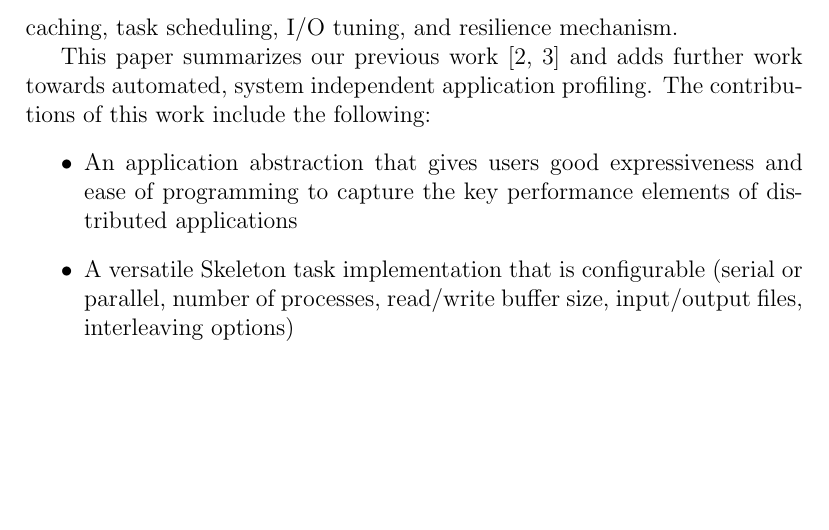
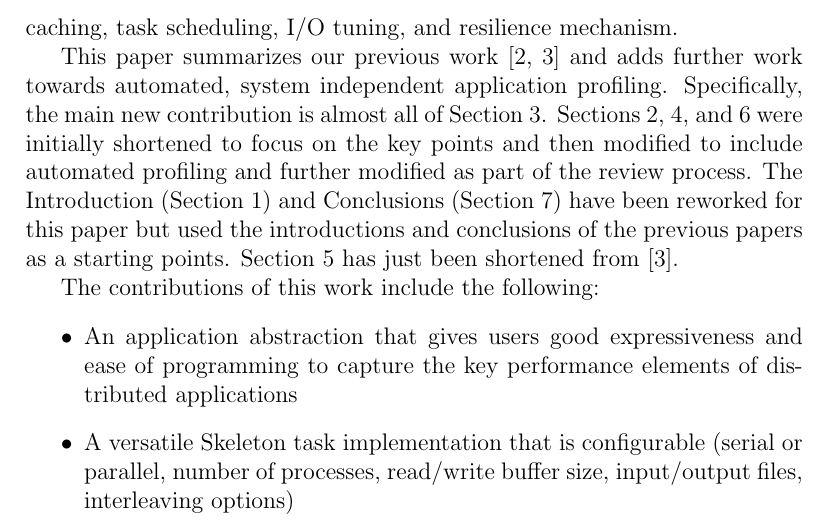
Before and after one commit to applicationskeleton/Skeleton, a LaTeX paper (papers/FGCS_2015/Skeleton.tex): part of page 4 of 27, cut so that both start at the same text, the shorter picture padded with empty space. Compiled offline with pdfLaTeX.

Commit message:
adding material on differences between this paper and previous ones in intro

```diff
--- a/papers/FGCS_2015/Skeleton.tex
+++ b/papers/FGCS_2015/Skeleton.tex
@@ -239,6 +239,11 @@ And changing the parameters makes it easy to study how the system responds to di
 
 
 This paper summarizes our previous work~\cite{Skeleton2013,Skeleton2014} and adds further work towards automated, system independent application profiling.
+Specifically, the main new contribution is almost all of Section~\ref{lb:Params}.
+Sections~\ref{lb:Design}, \ref{lb:Perf},  and \ref{lb:RFwork} were initially shortened to focus on the key points and then modified to include automated profiling and further modified as part of the review process.
+The Introduction (Section~\ref{lb:intro}) and Conclusions (Section~\ref{lb:Con}) have been reworked for this paper but used the introductions and conclusions of the previous papers as a starting points.
+Section~\ref{lb:using} has just been shortened from~\cite{Skeleton2014}.
+
 The contributions of this work include the following:
 \begin{itemize}
 \item An application abstraction that gives users good expressiveness and ease of programming to capture the key performance elements of distributed applications
```
Also changed, not shown: papers/FGCS_2015/Skeleton.tex (4 more changed lines).
